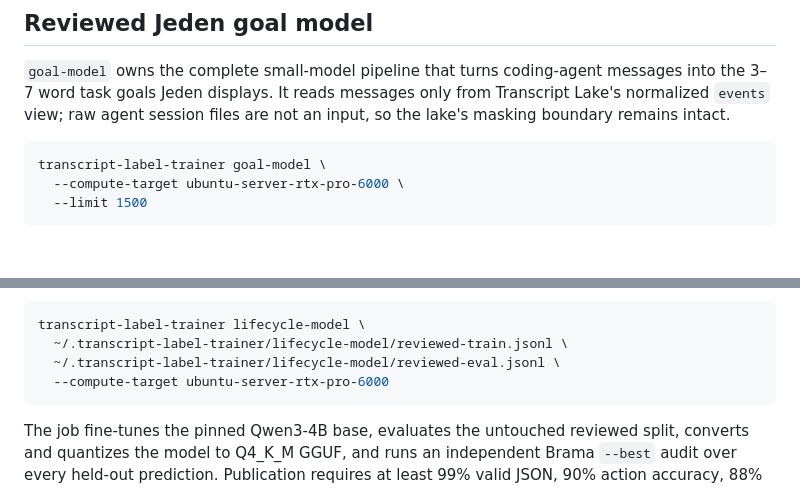
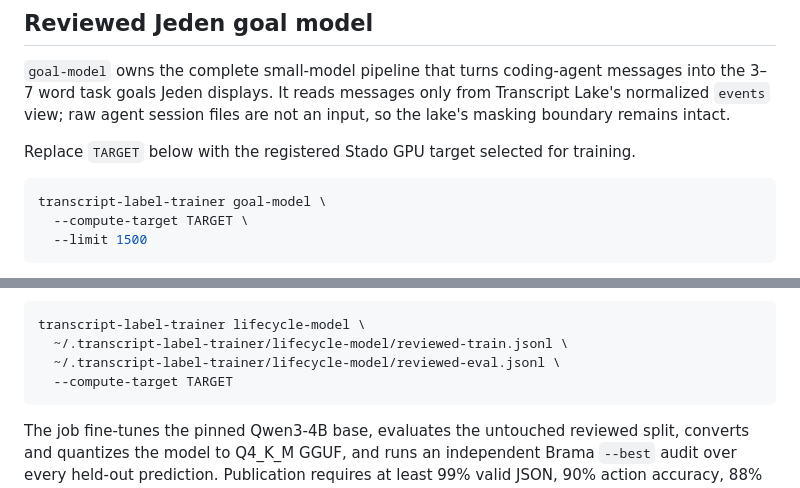
Before and after one commit to wisent-ai/transcript-label-trainer, a Markdown page: docs/guide/models.md, 2 parts joined by grey strips. Drawn GitHub-style; blank space fills up the shorter version.

Commit message:
Use selected compute targets in training examples

````diff
--- a/docs/guide/models.md
+++ b/docs/guide/models.md
@@ -59,9 +59,11 @@ messages into the 3–7 word task goals Jeden displays. It reads messages only
 from Transcript Lake's normalized `events` view; raw agent session files are
 not an input, so the lake's masking boundary remains intact.
 
+Replace `TARGET` below with the registered Stado GPU target selected for training.
+
 ```sh
 transcript-label-trainer goal-model \
-  --compute-target ubuntu-server-rtx-pro-6000 \
+  --compute-target TARGET \
   --limit 1500
 ```
 
@@ -138,7 +140,7 @@ target:
 transcript-label-trainer lifecycle-model \
   ~/.transcript-label-trainer/lifecycle-model/reviewed-train.jsonl \
   ~/.transcript-label-trainer/lifecycle-model/reviewed-eval.jsonl \
-  --compute-target ubuntu-server-rtx-pro-6000
+  --compute-target TARGET
 ```
 
 The job fine-tunes the pinned Qwen3-4B base, evaluates the untouched reviewed
````
Also changed, not shown: docs/guide/cli.md (+3 -3 lines).
